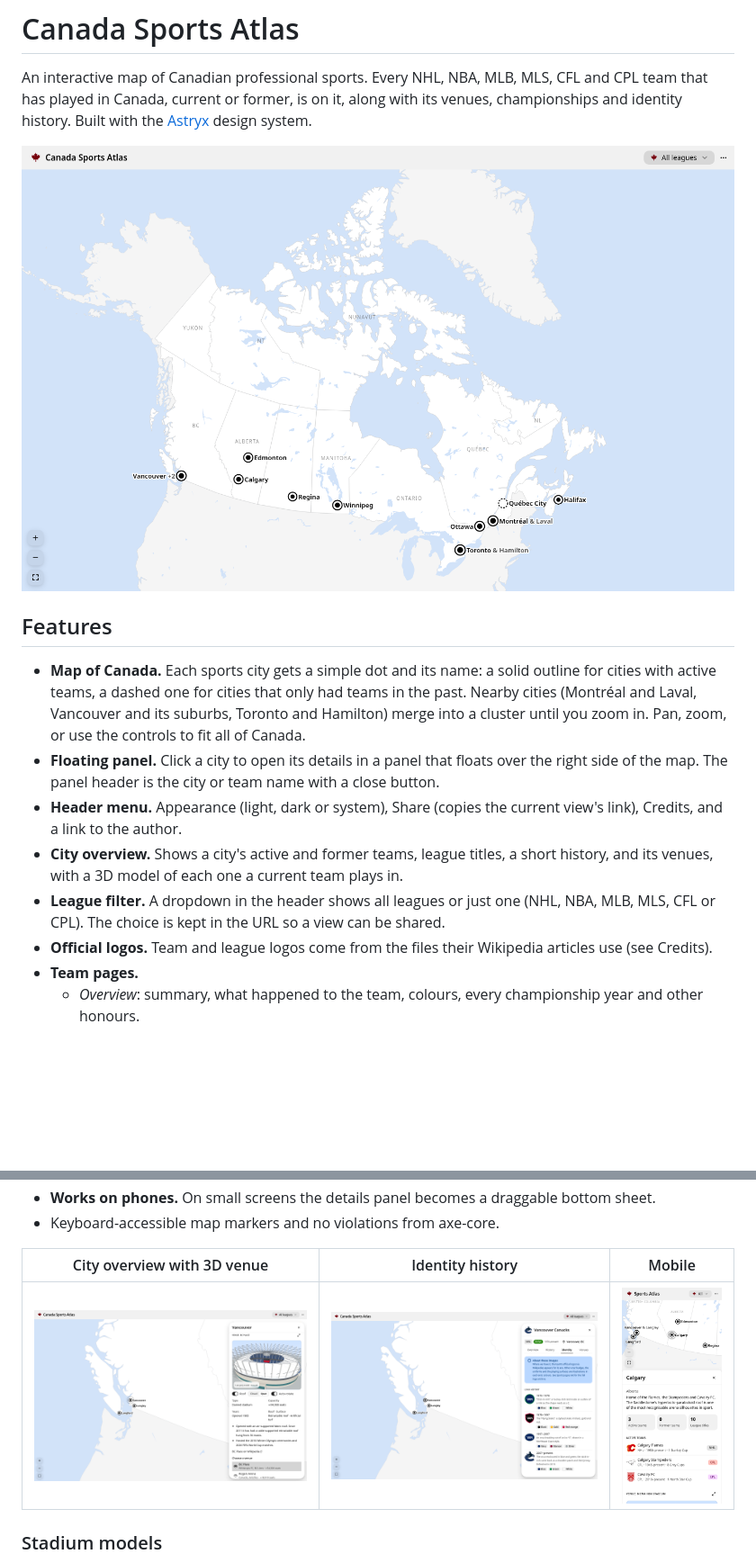
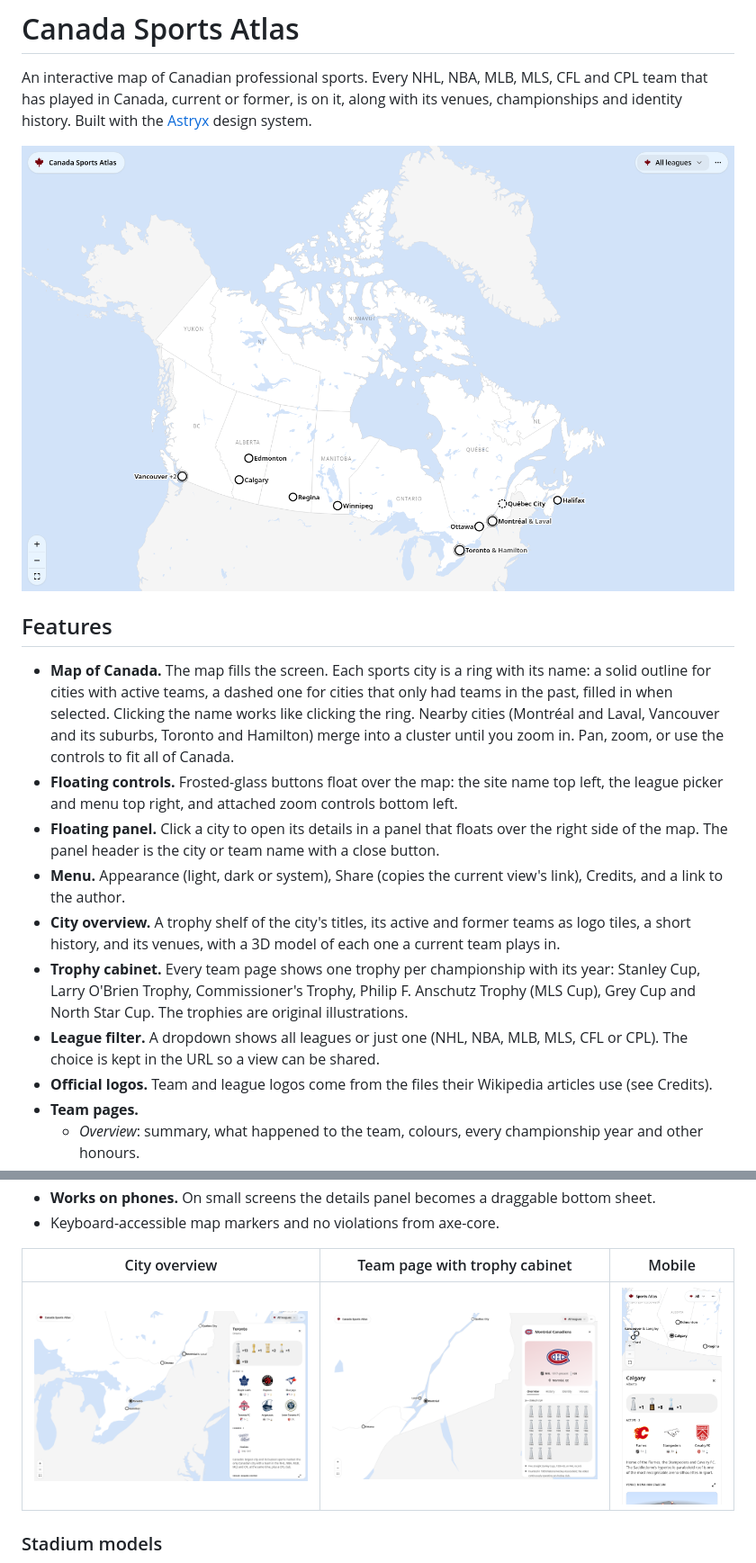
Before and after one commit to latxh/canada-sports-map, a Markdown page: README.md, 2 parts joined by grey strips. Shown at 90% size. Drawn GitHub-style; pictures changed too: docs/desktop-city-3d.png, docs/desktop-identity.png, docs/desktop-map.png; blank space fills up the shorter version.

```diff
--- a/README.md
+++ b/README.md
@@ -6,11 +6,13 @@ An interactive map of Canadian professional sports. Every NHL, NBA, MLB, MLS, CF
 
 ## Features
 
-- **Map of Canada.** Each sports city gets a simple dot and its name: a solid outline for cities with active teams, a dashed one for cities that only had teams in the past. Nearby cities (Montréal and Laval, Vancouver and its suburbs, Toronto and Hamilton) merge into a cluster until you zoom in. Pan, zoom, or use the controls to fit all of Canada.
+- **Map of Canada.** The map fills the screen. Each sports city is a ring with its name: a solid outline for cities with active teams, a dashed one for cities that only had teams in the past, filled in when selected. Clicking the name works like clicking the ring. Nearby cities (Montréal and Laval, Vancouver and its suburbs, Toronto and Hamilton) merge into a cluster until you zoom in. Pan, zoom, or use the controls to fit all of Canada.
+- **Floating controls.** Frosted-glass buttons float over the map: the site name top left, the league picker and menu top right, and attached zoom controls bottom left.
 - **Floating panel.** Click a city to open its details in a panel that floats over the right side of the map. The panel header is the city or team name with a close button.
-- **Header menu.** Appearance (light, dark or system), Share (copies the current view's link), Credits, and a link to the author.
-- **City overview.** Shows a city's active and former teams, league titles, a short history, and its venues, with a 3D model of each one a current team plays in.
-- **League filter.** A dropdown in the header shows all leagues or just one (NHL, NBA, MLB, MLS, CFL or CPL). The choice is kept in the URL so a view can be shared.
+- **Menu.** Appearance (light, dark or system), Share (copies the current view's link), Credits, and a link to the author.
+- **City overview.** A trophy shelf of the city's titles, its active and former teams as logo tiles, a short history, and its venues, with a 3D model of each one a current team plays in.
+- **Trophy cabinet.** Every team page shows one trophy per championship with its year: Stanley Cup, Larry O'Brien Trophy, Commissioner's Trophy, Philip F. Anschutz Trophy (MLS Cup), Grey Cup and North Star Cup. The trophies are original illustrations.
+- **League filter.** A dropdown shows all leagues or just one (NHL, NBA, MLB, MLS, CFL or CPL). The choice is kept in the URL so a view can be shared.
 - **Official logos.** Team and league logos come from the files their Wikipedia articles use (see Credits).
 - **Team pages.**
   - *Overview*: summary, what happened to the team, colours, every championship year and other honours.
@@ -21,5 +23,5 @@ An interactive map of Canadian professional sports. Every NHL, NBA, MLB, MLS, CF
 - **Works on phones.** On small screens the details panel becomes a draggable bottom sheet.
 - Keyboard-accessible map markers and no violations from axe-core.
 
-| City overview with 3D venue | Identity history | Mobile |
+| City overview | Team page with trophy cabinet | Mobile |
 | --- | --- | --- |
```
Also changed, not shown: other parts of README.md (+1 -1 lines), 9 other files.
